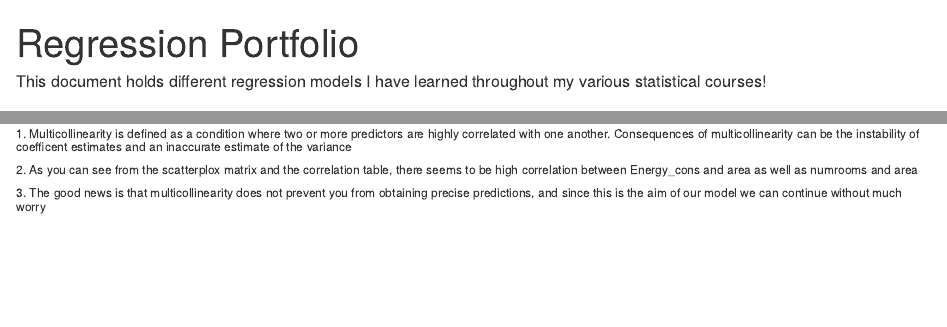
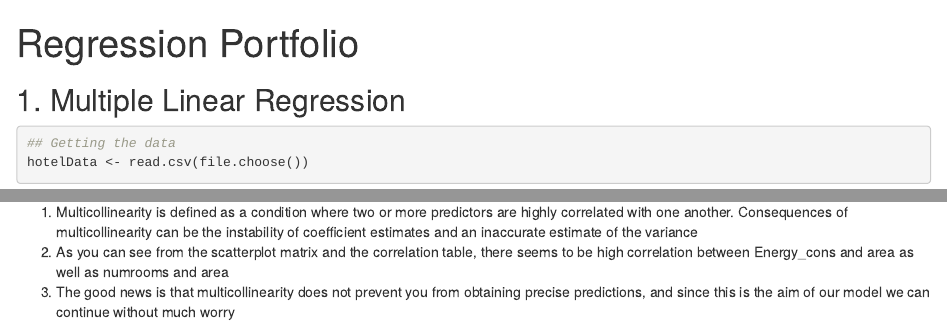
Before and after one commit to ryanmadlener/regression, an R Markdown document (regression-portfolio.Rmd): the page in a window 1100 px wide, from its top, and a second part further down, joined at a grey line. Rendered offline with R 4.5, knitr and Pandoc, with nearby package versions; some code elsewhere in the file could not run offline.

Commit message:
Updating

````diff
--- a/regression-portfolio.Rmd
+++ b/regression-portfolio.Rmd
@@ -7,7 +7,6 @@
  output_file=file.path(dirname(input_file), out_dir, 'index.html'))})
 output: html_document
 ---
-##### This document holds different regression models I have learned throughout my various statistical courses!
 
 ```{r setup, include=FALSE}
 knitr::opts_chunk$set(echo = TRUE)
@@ -30,3 +27,0 @@
-###### 1. Multicollinearity is defined as a condition where two or more predictors are highly correlated with one another. Consequences of multicollinearity can be the instability of coefficent estimates and an inaccurate estimate of the variance
-###### 2. As you can see from the scatterplox matrix and the correlation table, there seems to be high correlation between Energy_cons and area as well as numrooms and area
-###### 3. The good news is that multicollinearity does not prevent you from obtaining precise predictions, and since this is the aim of our model we can continue without much worry
@@ -33,3 +29,6 @@
+1. Multicollinearity is defined as a condition where two or more predictors are highly correlated with one another. Consequences of multicollinearity can be the instability of coefficient estimates and an inaccurate estimate of the variance
+2. As you can see from the scatterplot matrix and the correlation table, there seems to be high correlation between Energy_cons and area as well as numrooms and area
+3. The good news is that multicollinearity does not prevent you from obtaining precise predictions, and since this is the aim of our model we can continue without much worry
 
 ```{r}
 
````
Also changed, not shown: regression-portfolio.Rmd (8 more changed lines), 1 other file.
